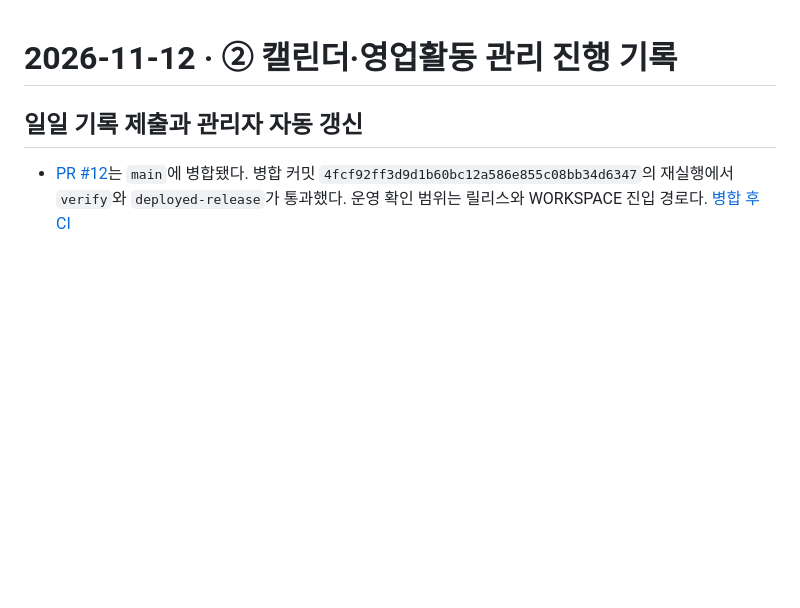
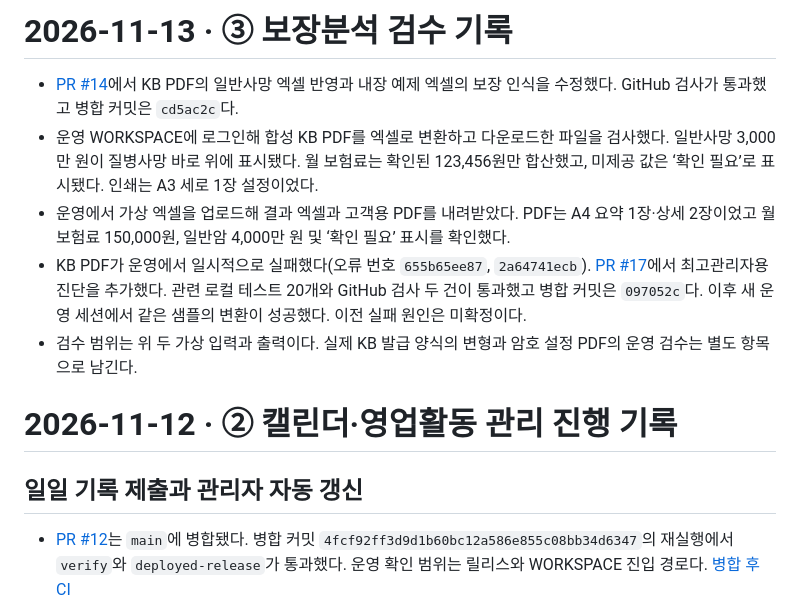
Before and after one commit to poqter/test, a Markdown page: docs/HWARANG_PROJECT_CHECKPOINT.md, the part around the change. Rendered like a GitHub page; blank space fills up the shorter version.

Commit message:
Record phase 3 coverage analysis verification [skip ci]

```diff
--- a/docs/HWARANG_PROJECT_CHECKPOINT.md
+++ b/docs/HWARANG_PROJECT_CHECKPOINT.md
@@ -1,3 +1,11 @@
+# 2026-11-13 · ③ 보장분석 검수 기록
+
+- [PR #14](https://github.com/poqter/test/pull/14)에서 KB PDF의 일반사망 엑셀 반영과 내장 예제 엑셀의 보장 인식을 수정했다. GitHub 검사가 통과했고 병합 커밋은 `cd5ac2c`다.
+- 운영 WORKSPACE에 로그인해 합성 KB PDF를 엑셀로 변환하고 다운로드한 파일을 검사했다. 일반사망 3,000만 원이 질병사망 바로 위에 표시됐다. 월 보험료는 확인된 123,456원만 합산했고, 미제공 값은 ‘확인 필요’로 표시됐다. 인쇄는 A3 세로 1장 설정이었다.
+- 운영에서 가상 엑셀을 업로드해 결과 엑셀과 고객용 PDF를 내려받았다. PDF는 A4 요약 1장·상세 2장이었고 월 보험료 150,000원, 일반암 4,000만 원 및 ‘확인 필요’ 표시를 확인했다.
+- KB PDF가 운영에서 일시적으로 실패했다(오류 번호 `655b65ee87`, `2a64741ecb`). [PR #17](https://github.com/poqter/test/pull/17)에서 최고관리자용 진단을 추가했다. 관련 로컬 테스트 20개와 GitHub 검사 두 건이 통과했고 병합 커밋은 `097052c`다. 이후 새 운영 세션에서 같은 샘플의 변환이 성공했다. 이전 실패 원인은 미확정이다.
+- 검수 범위는 위 두 가상 입력과 출력이다. 실제 KB 발급 양식의 변형과 암호 설정 PDF의 운영 검수는 별도 항목으로 남긴다.
+
 # 2026-11-12 · ② 캘린더·영업활동 관리 진행 기록
 
 ## 일일 기록 제출과 관리자 자동 갱신
```
